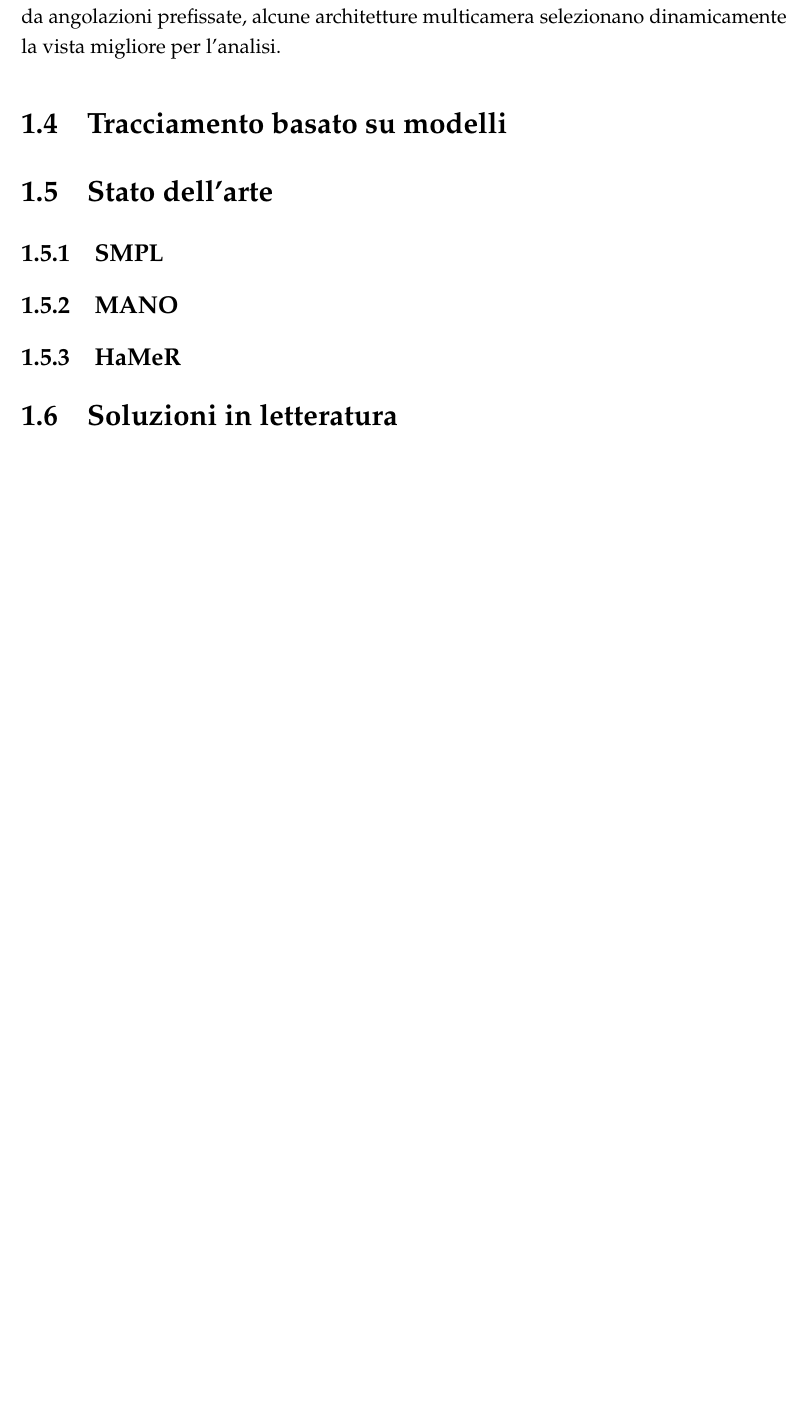
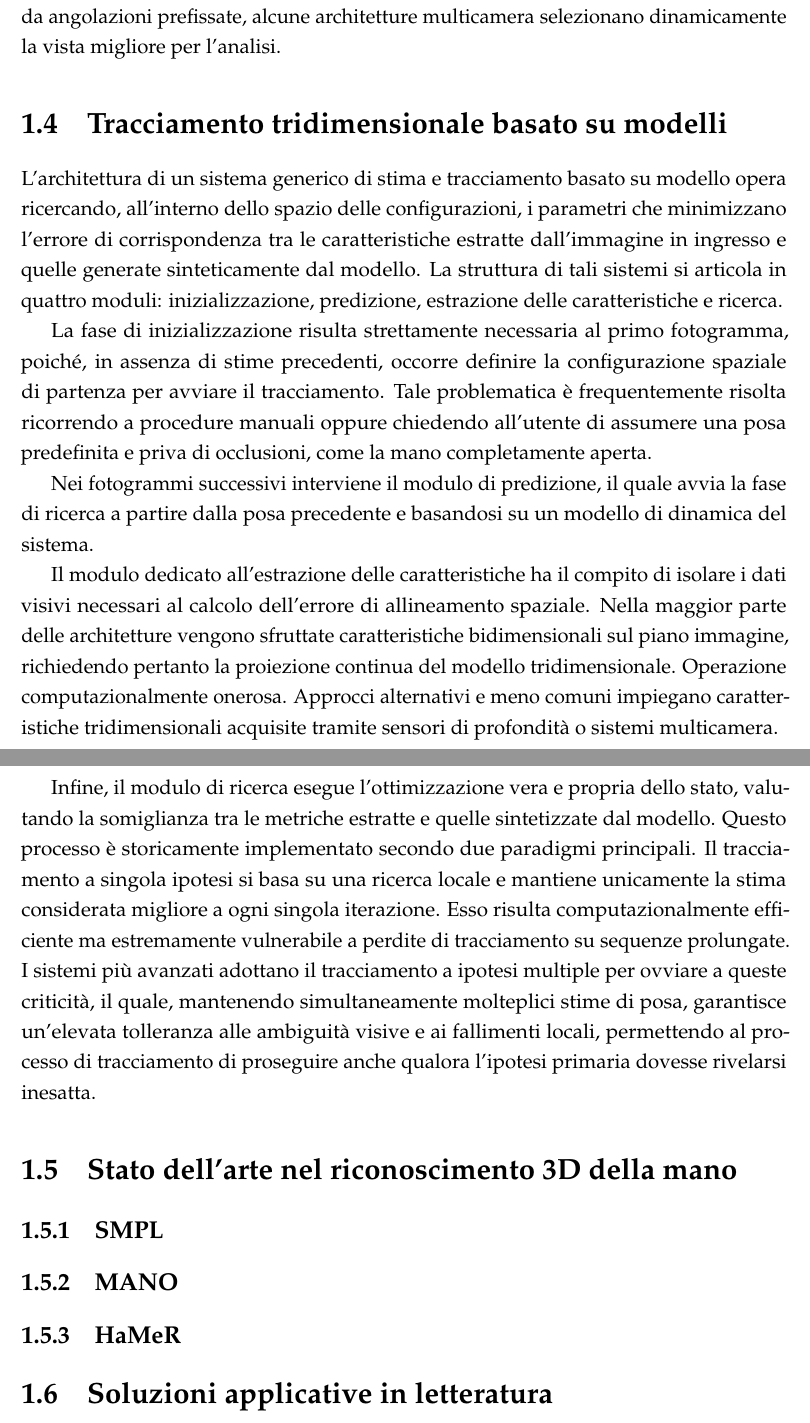
Before and after one commit to fgare/MSc-thesis-text, a LaTeX thesis (tesi.tex, which reads cap1-intro/c1s4-tracciamento_mano.tex, cap1-intro/c1s5-stato_dell_arte.tex, cap1-intro/c1s6-soluzioni_letteratura.tex): part of page 13 of 19 before the commit and two parts of pages 13 and 14 of 20 after it, the two joined at a grey line, cut so that both start at the same text, the shorter picture padded with empty space. Compiled offline with pdfLaTeX.

Commit message:
Scritta intro sezione "tracciamento 3D basato su modelli"

```diff
--- a/cap1-intro/c1s4-tracciamento_mano.tex
+++ b/cap1-intro/c1s4-tracciamento_mano.tex
@@ -1 +1,19 @@
-\section{Tracciamento basato su modelli}
+\section{Tracciamento tridimensionale basato su modelli}
+
+L'architettura di un sistema generico di stima e tracciamento basato su modello opera ricercando, all'interno dello spazio delle configurazioni, i parametri che minimizzano l'errore di corrispondenza tra le caratteristiche estratte dall'immagine in ingresso e quelle generate sinteticamente dal modello.
+La struttura di tali sistemi si articola in quattro moduli: inizializzazione, predizione, estrazione delle caratteristiche e ricerca.
+
+La fase di inizializzazione risulta strettamente necessaria al primo fotogramma, poiché, in assenza di stime precedenti, occorre definire la configurazione spaziale di partenza per avviare il tracciamento.
+Tale problematica è frequentemente risolta ricorrendo a procedure manuali oppure chiedendo all'utente di assumere una posa predefinita e priva di occlusioni, come la mano completamente aperta.
+
+Nei fotogrammi successivi interviene il modulo di predizione, il quale avvia la fase di ricerca a partire dalla posa precedente e basandosi su un modello di dinamica del sistema.
+
+Il modulo dedicato all'estrazione delle caratteristiche ha il compito di isolare i dati visivi necessari al calcolo dell'errore di allineamento spaziale.
+Nella maggior parte delle architetture vengono sfruttate caratteristiche bidimensionali sul piano immagine, richiedendo pertanto la proiezione continua del modello tridimensionale. Operazione computazionalmente onerosa.
+Approcci alternativi e meno comuni impiegano caratteristiche tridimensionali acquisite tramite sensori di profondità o sistemi multicamera.
+
+Infine, il modulo di ricerca esegue l'ottimizzazione vera e propria dello stato, valutando la somiglianza tra le metriche estratte e quelle sintetizzate dal modello.
+Questo processo è storicamente implementato secondo due paradigmi principali.
+Il tracciamento a singola ipotesi si basa su una ricerca locale e mantiene unicamente la stima considerata migliore a ogni singola iterazione.
+Esso risulta computazionalmente efficiente ma estremamente vulnerabile a perdite di tracciamento su sequenze prolungate.
+I sistemi più avanzati adottano il tracciamento a ipotesi multiple per ovviare a queste criticità, il quale, mantenendo simultaneamente molteplici stime di posa, garantisce un'elevata tolleranza alle ambiguità visive e ai fallimenti locali, permettendo al processo di tracciamento di proseguire anche qualora l'ipotesi primaria dovesse rivelarsi inesatta.
--- a/cap1-intro/c1s5-stato_dell_arte.tex
+++ b/cap1-intro/c1s5-stato_dell_arte.tex
@@ -1,7 +1,8 @@
-\section{Stato dell'arte}
+\section{Stato dell'arte nel riconoscimento 3D della mano}
 
 % TODO inserire sec 2.2 taxonomy dal paper di Erol
 % parlo dei modelli già esistenti: MANO, SMPL, Hamer
+% Contenuto suggerito: Modellazione parametrica SMPL/MANO, Reti Transformer HaMeR, Analisi Egocentrica AssemblyHands
 
 \subsection{SMPL}
 
--- a/cap1-intro/c1s6-soluzioni_letteratura.tex
+++ b/cap1-intro/c1s6-soluzioni_letteratura.tex
@@ -1 +1,3 @@
-\section{Soluzioni in letteratura}
+\section{Soluzioni applicative in letteratura}
+
+% Contenuto suggerito: Questa sezione andrebbe dedicata ad analizzare lavori recenti che uniscono mani, oggetti e gaze (sguardo) in ambito egocentrico (es. Ego4D, Ego-Exo4D), introducendo così il capitolo successivo relativo al tuo modello
```
Also changed, not shown: cap1-intro/c1s3-stima_posa_mano.tex (+1 -1 lines).
